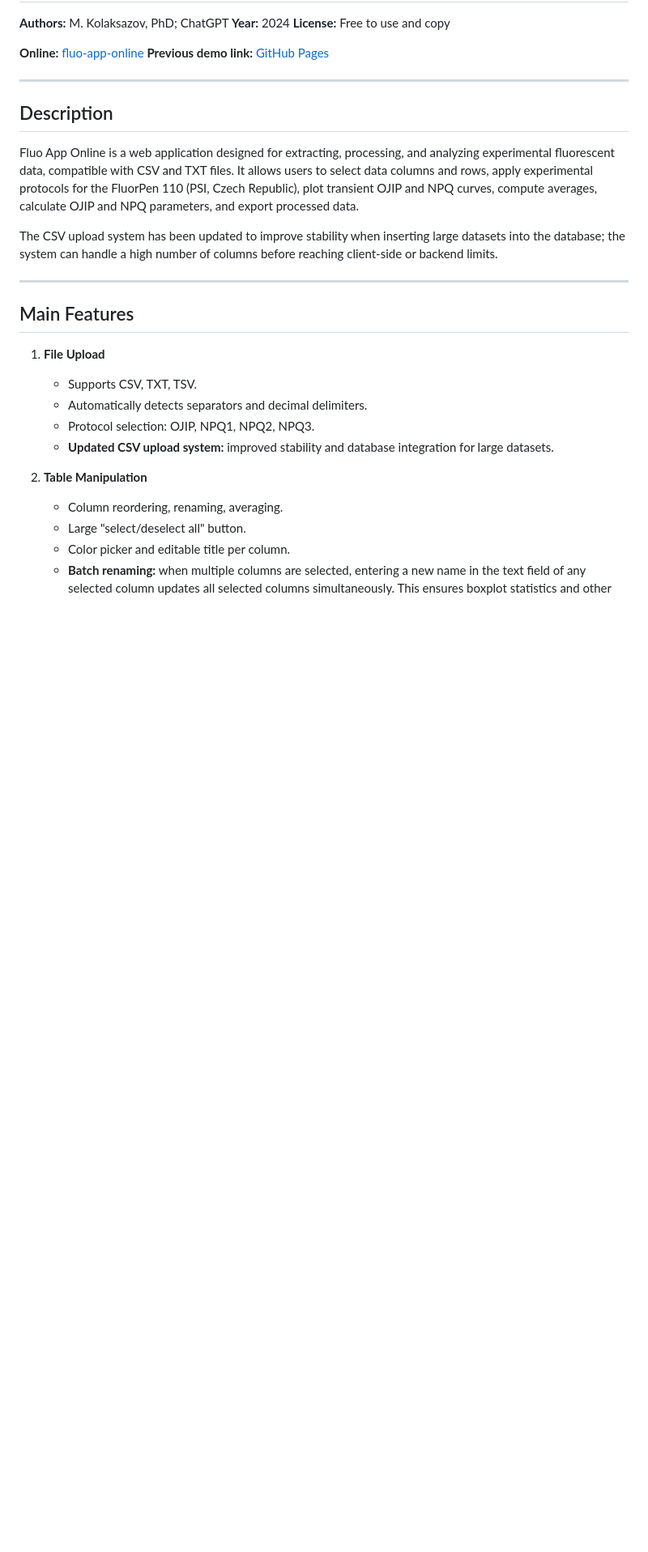
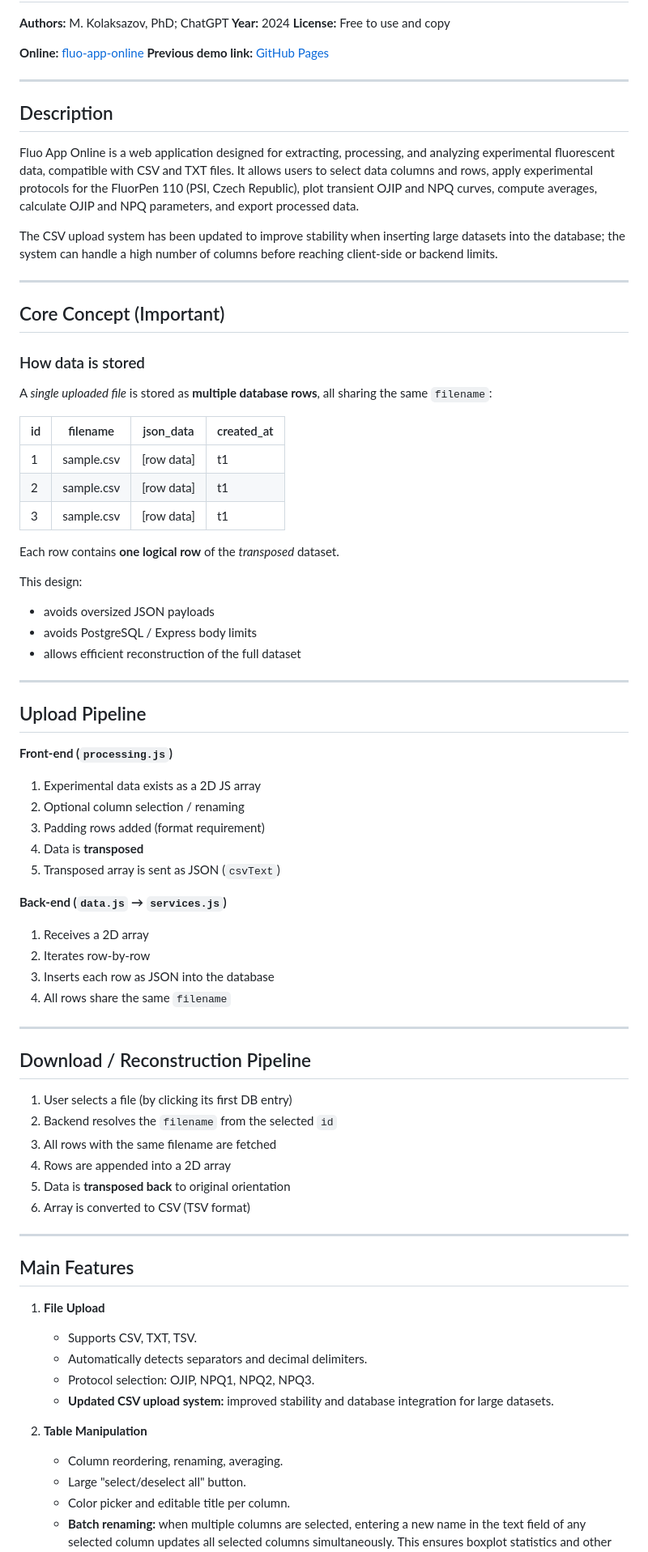
Before and after one commit to MKolaksazov/fluo_app_online, a Markdown page: README.md, the part around the change. Shown: that part at 81% size. Rendered like a GitHub page; blank space fills up the shorter version.

```diff
--- a/README.md
+++ b/README.md
@@ -14,6 +14,55 @@
 Fluo App Online is a web application designed for extracting, processing, and analyzing experimental fluorescent data, compatible with CSV and TXT files. It allows users to select data columns and rows, apply experimental protocols for the FluorPen 110 (PSI, Czech Republic), plot transient OJIP and NPQ curves, compute averages, calculate OJIP and NPQ parameters, and export processed data.
 
 The CSV upload system has been updated to improve stability when inserting large datasets into the database; the system can handle a high number of columns before reaching client-side or backend limits.
+
+---
+
+## Core Concept (Important)
+
+### How data is stored
+
+A *single uploaded file* is stored as **multiple database rows**, all sharing the same `filename`:
+
+| id | filename | json_data | created_at |
+|----|---------|-----------|------------|
+| 1 | sample.csv | [row data] | t1 |
+| 2 | sample.csv | [row data] | t1 |
+| 3 | sample.csv | [row data] | t1 |
+
+Each row contains **one logical row** of the *transposed* dataset.
+
+This design:
+- avoids oversized JSON payloads
+- avoids PostgreSQL / Express body limits
+- allows efficient reconstruction of the full dataset
+
+---
+
+## Upload Pipeline
+
+**Front-end (`processing.js`)**
+1. Experimental data exists as a 2D JS array
+2. Optional column selection / renaming
+3. Padding rows added (format requirement)
+4. Data is **transposed**
+5. Transposed array is sent as JSON (`csvText`)
+
+**Back-end (`data.js` → `services.js`)**
+1. Receives a 2D array
+2. Iterates row-by-row
+3. Inserts each row as JSON into the database
+4. All rows share the same `filename`
+
+---
+
+## Download / Reconstruction Pipeline
+
+1. User selects a file (by clicking its first DB entry)
+2. Backend resolves the `filename` from the selected `id`
+3. All rows with the same filename are fetched
+4. Rows are appended into a 2D array
+5. Data is **transposed back** to original orientation
+6. Array is converted to CSV (TSV format)
 
 ---
 
```
